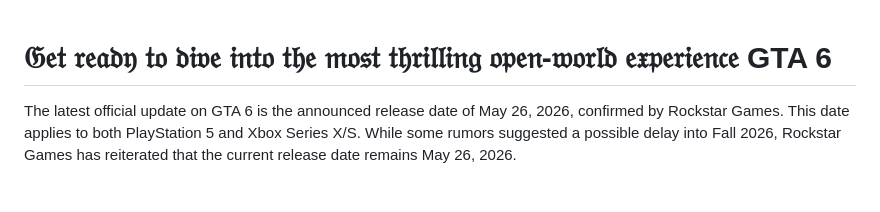
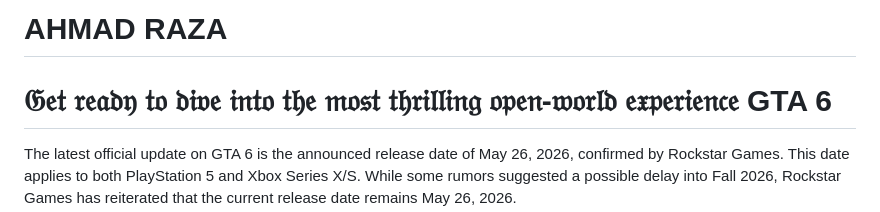
Before and after one commit to jollygamer33/WELCOME-TO-THE-GAMING-ERA, a Markdown page: README.md, the part around the change. GitHub-like rendering; blank space fills up the shorter version.

```diff
--- a/README.md
+++ b/README.md
@@ -1,3 +1,4 @@
+# AHMAD RAZA #
 # 𝔊𝔢𝔱 𝔯𝔢𝔞𝔡𝔶 𝔱𝔬 𝔡𝔦𝔳𝔢 𝔦𝔫𝔱𝔬 𝔱𝔥𝔢 𝔪𝔬𝔰𝔱 𝔱𝔥𝔯𝔦𝔩𝔩𝔦𝔫𝔤 𝔬𝔭𝔢𝔫-𝔴𝔬𝔯𝔩𝔡 𝔢𝔵𝔭𝔢𝔯𝔦𝔢𝔫𝔠𝔢 GTA 6 #
 The latest official update on GTA 6 is the announced release date of May 26, 2026, confirmed by Rockstar Games. This date applies to both PlayStation 5 and Xbox Series X/S. While some rumors suggested a possible delay into Fall 2026, Rockstar Games has reiterated that the current release date remains May 26, 2026.
 <meta name="title" content="GTA 6 Gaming Culture | Latest Updates & Insights">
```
